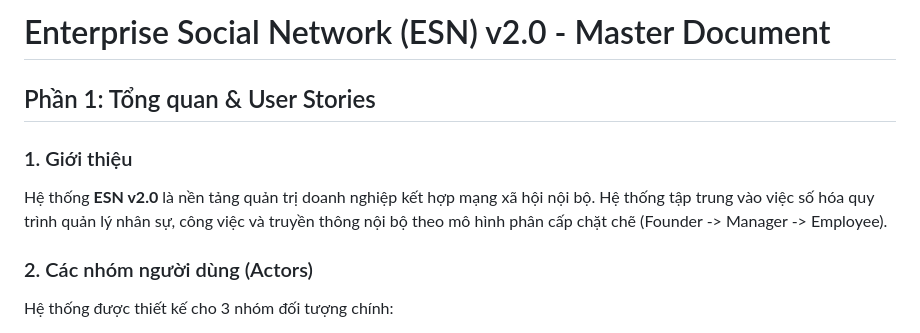
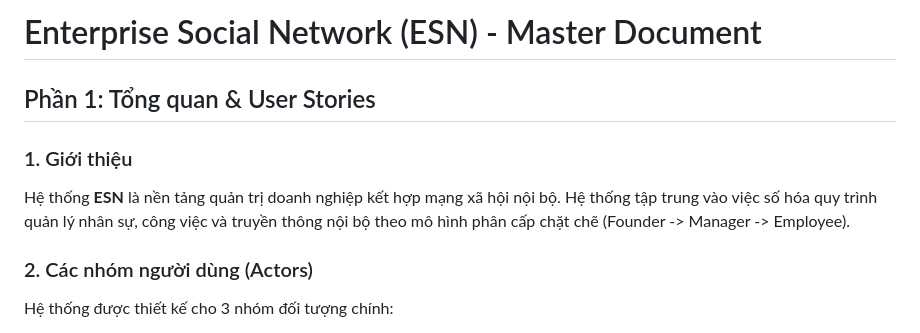
Before and after one commit to tahpnart8/Nhom9-WebDev-EnterpriseSocialNetwork-Project, a Markdown page: Master-Documents/01_Overview_User_Stories.md, the part around the change. GitHub-like rendering.

Commit message:
documents update 2

```diff
--- a/Master-Documents/01_Overview_User_Stories.md
+++ b/Master-Documents/01_Overview_User_Stories.md
@@ -1,8 +1,8 @@
-# Enterprise Social Network (ESN) v2.0 - Master Document
+# Enterprise Social Network (ESN) - Master Document
 ## Phần 1: Tổng quan & User Stories
 
 ### 1. Giới thiệu
-Hệ thống **ESN v2.0** là nền tảng quản trị doanh nghiệp kết hợp mạng xã hội nội bộ. Hệ thống tập trung vào việc số hóa quy trình quản lý nhân sự, công việc và truyền thông nội bộ theo mô hình phân cấp chặt chẽ (Founder -> Manager -> Employee).
+Hệ thống **ESN** là nền tảng quản trị doanh nghiệp kết hợp mạng xã hội nội bộ. Hệ thống tập trung vào việc số hóa quy trình quản lý nhân sự, công việc và truyền thông nội bộ theo mô hình phân cấp chặt chẽ (Founder -> Manager -> Employee).
 
 ### 2. Các nhóm người dùng (Actors)
 Hệ thống được thiết kế cho 3 nhóm đối tượng chính:
```
Also changed, not shown: Master-Documents/02_Detailed_Feature_Specs.md (+1 -1 lines), Master-Documents/03_Architecture_Specs.md (+1 -1 lines).
